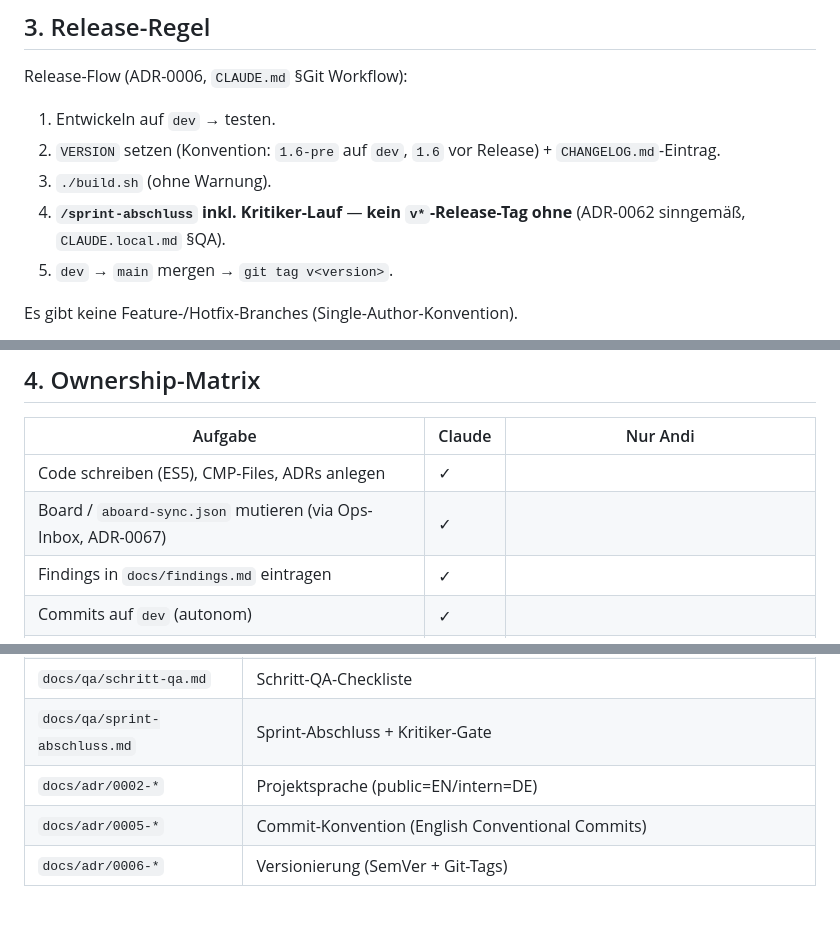
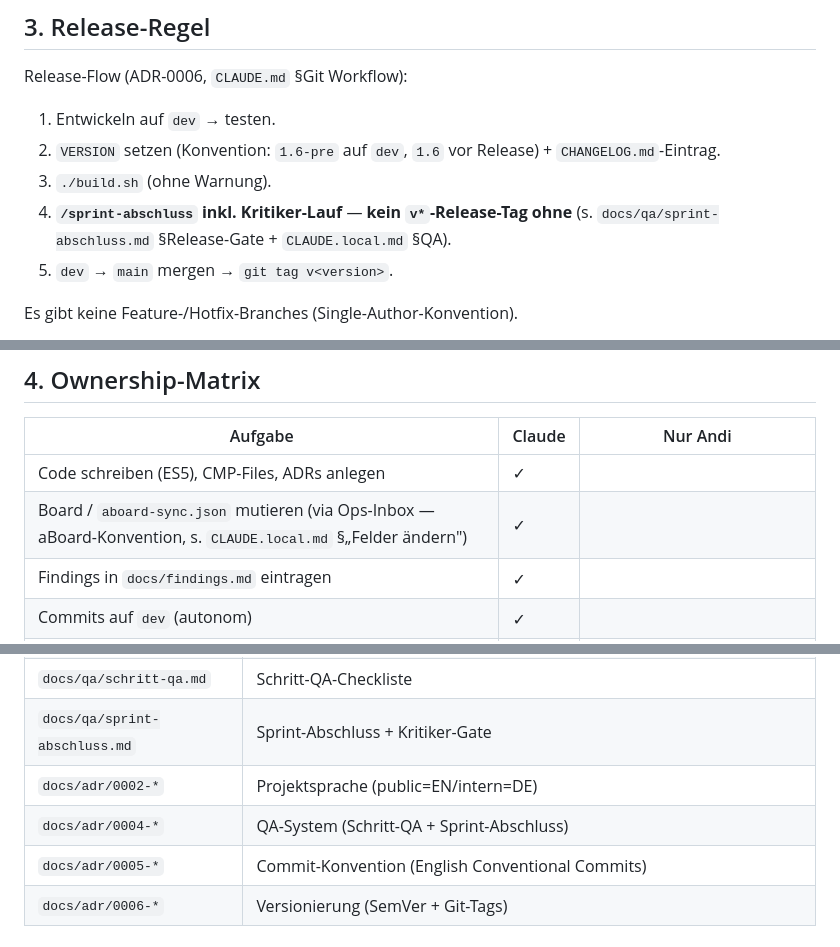
Before and after one commit to Andiministrator/aGTM, a Markdown page: docs/betrieb.md, 3 parts joined by grey strips. GitHub-like rendering; blank space fills up the shorter version.

Commit message:
docs: fix critic findings — dead ADR refs, missing ADR-0004 row, stale test count
QA/Kritiker-Review of the session artefacts (betrieb.md + board seed):
- betrieb.md cited aBoard framework ADRs 0062/0067 that have no local
  docs/adr/ file; repoint to the real local sources (sprint-abschluss.md,
  CLAUDE.local.md) to keep the runbook self-contained (F1/F2)
- add ADR-0004 (QA system) to the related-docs table (F3)
- ROADMAP: 134/13 -> 179/15 tests to match the actual suite (F4)

Board cards, lane assignment and the column change passed review with no
findings (no P0).

Co-Authored-By: Claude Opus 4.8 (1M context) <noreply@anthropic.com>

```diff
--- a/docs/betrieb.md
+++ b/docs/betrieb.md
@@ -55,7 +55,7 @@ Release-Flow (ADR-0006, `CLAUDE.md` §Git Workflow):
 1. Entwickeln auf `dev` → testen.
 2. `VERSION` setzen (Konvention: `1.6-pre` auf `dev`, `1.6` vor Release) + `CHANGELOG.md`-Eintrag.
 3. `./build.sh` (ohne Warnung).
-4. **`/sprint-abschluss` inkl. Kritiker-Lauf** — **kein `v*`-Release-Tag ohne** (ADR-0062 sinngemäß, `CLAUDE.local.md` §QA).
+4. **`/sprint-abschluss` inkl. Kritiker-Lauf** — **kein `v*`-Release-Tag ohne** (s. `docs/qa/sprint-abschluss.md` §Release-Gate + `CLAUDE.local.md` §QA).
 5. `dev` → `main` mergen → `git tag v<version>`.
 
 Es gibt keine Feature-/Hotfix-Branches (Single-Author-Konvention).
@@ -71,7 +71,7 @@ Release/Tag/Main-Merge **nur auf Andis ausdrückliches Zeichen** (Memory
 | Aufgabe | Claude | Nur Andi |
 |---|---|---|
 | Code schreiben (ES5), CMP-Files, ADRs anlegen | ✓ | |
-| Board / `aboard-sync.json` mutieren (via Ops-Inbox, ADR-0067) | ✓ | |
+| Board / `aboard-sync.json` mutieren (via Ops-Inbox — aBoard-Konvention, s. `CLAUDE.local.md` §„Felder ändern") | ✓ | |
 | Findings in `docs/findings.md` eintragen | ✓ | |
 | Commits auf `dev` (autonom) | ✓ | |
 | `git push` auf `dev` (autonom, ohne Rückfrage) | ✓ | |
@@ -121,5 +121,6 @@ Kunden-/Beratungsarbeit kommt in ein separates, privates Projekt. Niemals Kunden
 | `docs/qa/schritt-qa.md` | Schritt-QA-Checkliste |
 | `docs/qa/sprint-abschluss.md` | Sprint-Abschluss + Kritiker-Gate |
 | `docs/adr/0002-*` | Projektsprache (public=EN/intern=DE) |
+| `docs/adr/0004-*` | QA-System (Schritt-QA + Sprint-Abschluss) |
 | `docs/adr/0005-*` | Commit-Konvention (English Conventional Commits) |
 | `docs/adr/0006-*` | Versionierung (SemVer + Git-Tags) |
```
Also changed, not shown: ROADMAP.md (+1 -1 lines).
